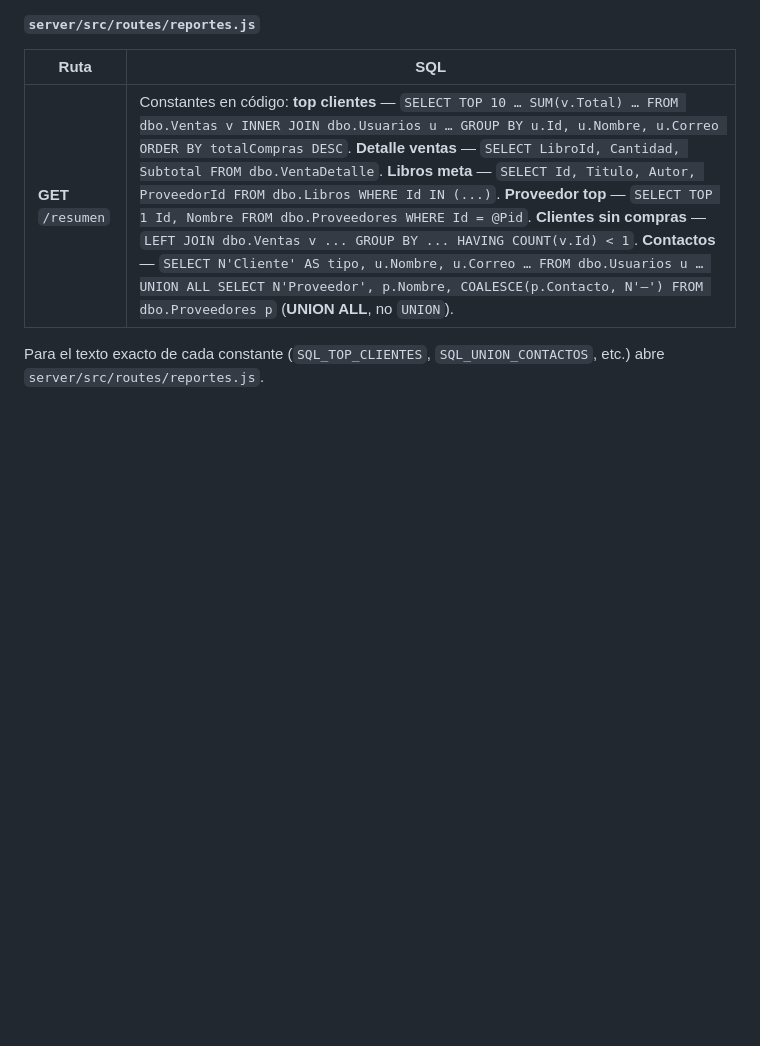
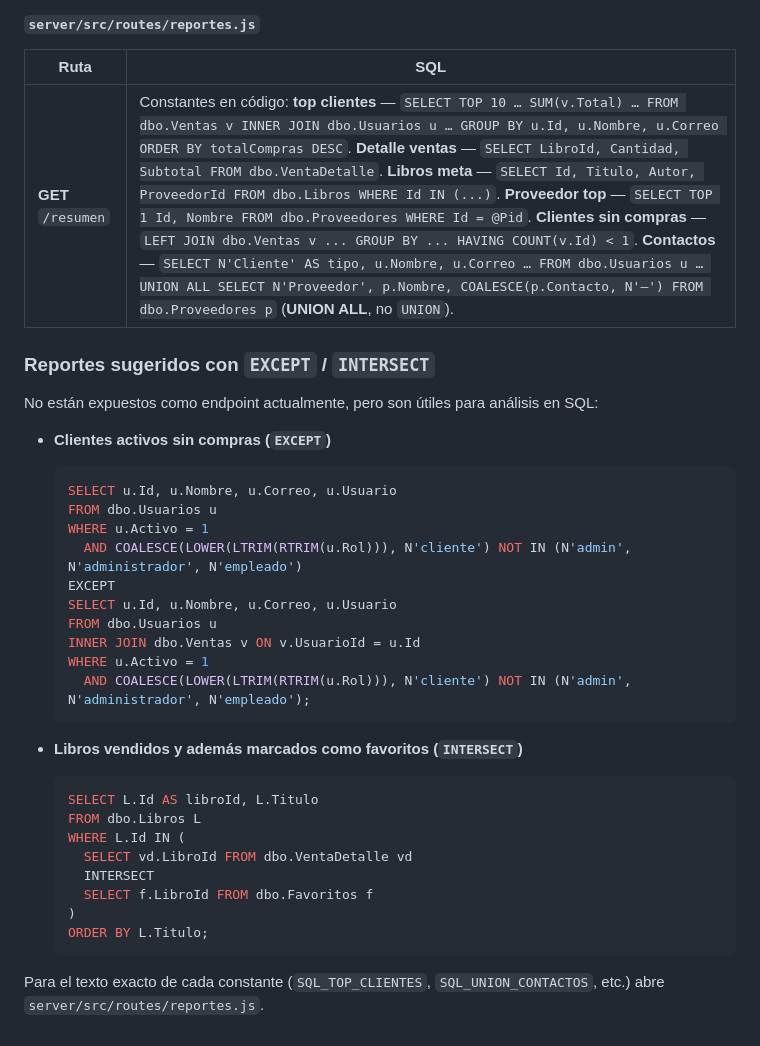
Before and after one commit to val3-10/Libreria-web, a Markdown page: README.md, the part around the change. Rendered like a GitHub page; blank space fills up the shorter version.

Commit message:
adicion de nuevos reportes

````diff
--- a/README.md
+++ b/README.md
@@ -401,4 +401,34 @@ Los textos siguientes corresponden a las consultas que usa el código en `server
 |------|-----|
 | **GET** `/resumen` | Constantes en código: **top clientes** — `SELECT TOP 10 … SUM(v.Total) … FROM dbo.Ventas v INNER JOIN dbo.Usuarios u … GROUP BY u.Id, u.Nombre, u.Correo ORDER BY totalCompras DESC`. **Detalle ventas** — `SELECT LibroId, Cantidad, Subtotal FROM dbo.VentaDetalle`. **Libros meta** — `SELECT Id, Titulo, Autor, ProveedorId FROM dbo.Libros WHERE Id IN (...)`. **Proveedor top** — `SELECT TOP 1 Id, Nombre FROM dbo.Proveedores WHERE Id = @Pid`. **Clientes sin compras** — `LEFT JOIN dbo.Ventas v ... GROUP BY ... HAVING COUNT(v.Id) < 1`. **Contactos** — `SELECT N'Cliente' AS tipo, u.Nombre, u.Correo … FROM dbo.Usuarios u … UNION ALL SELECT N'Proveedor', p.Nombre, COALESCE(p.Contacto, N'—') FROM dbo.Proveedores p` (**UNION ALL**, no `UNION`). |
 
+### Reportes sugeridos con `EXCEPT` / `INTERSECT`
+
+No están expuestos como endpoint actualmente, pero son útiles para análisis en SQL:
+
+- **Clientes activos sin compras (`EXCEPT`)**
+  ```sql
+  SELECT u.Id, u.Nombre, u.Correo, u.Usuario
+  FROM dbo.Usuarios u
+  WHERE u.Activo = 1
+    AND COALESCE(LOWER(LTRIM(RTRIM(u.Rol))), N'cliente') NOT IN (N'admin', N'administrador', N'empleado')
+  EXCEPT
+  SELECT u.Id, u.Nombre, u.Correo, u.Usuario
+  FROM dbo.Usuarios u
+  INNER JOIN dbo.Ventas v ON v.UsuarioId = u.Id
+  WHERE u.Activo = 1
+    AND COALESCE(LOWER(LTRIM(RTRIM(u.Rol))), N'cliente') NOT IN (N'admin', N'administrador', N'empleado');
+  ```
+
+- **Libros vendidos y además marcados como favoritos (`INTERSECT`)**
+  ```sql
+  SELECT L.Id AS libroId, L.Titulo
+  FROM dbo.Libros L
+  WHERE L.Id IN (
+    SELECT vd.LibroId FROM dbo.VentaDetalle vd
+    INTERSECT
+    SELECT f.LibroId FROM dbo.Favoritos f
+  )
+  ORDER BY L.Titulo;
+  ```
+
 Para el texto exacto de cada constante (`SQL_TOP_CLIENTES`, `SQL_UNION_CONTACTOS`, etc.) abre `server/src/routes/reportes.js`.
````
